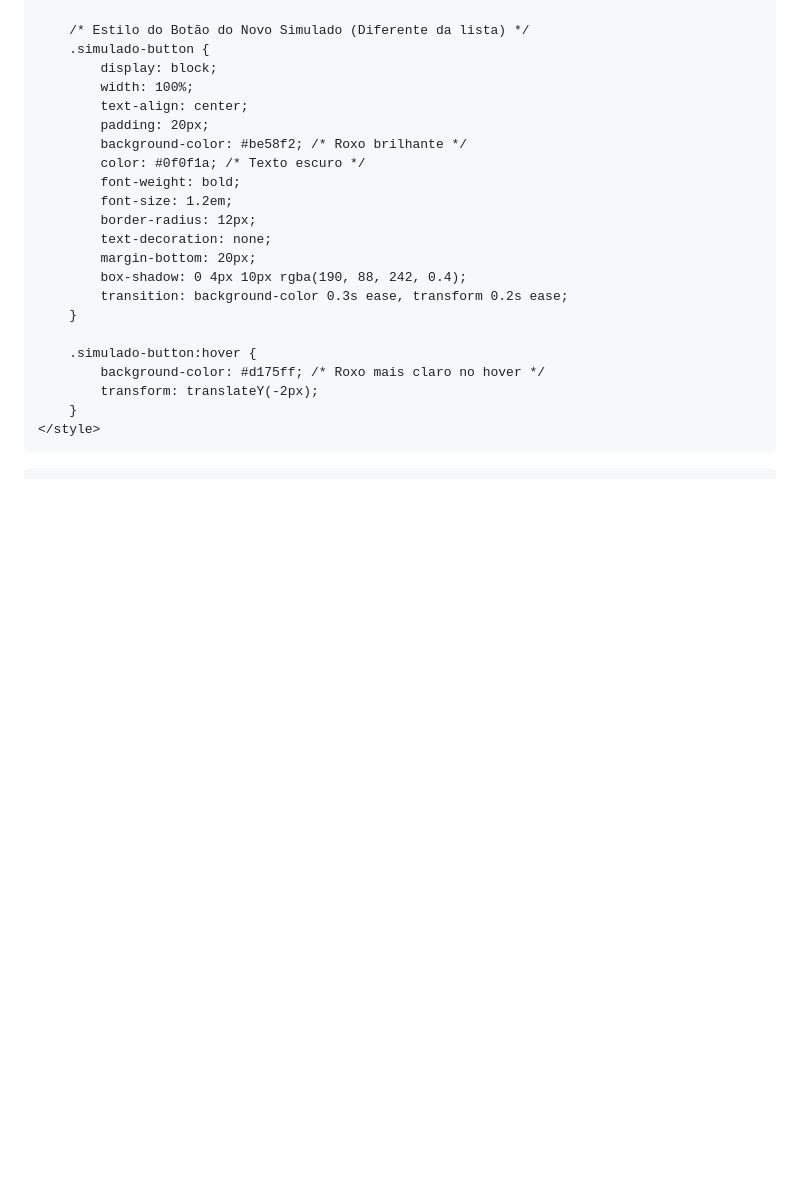
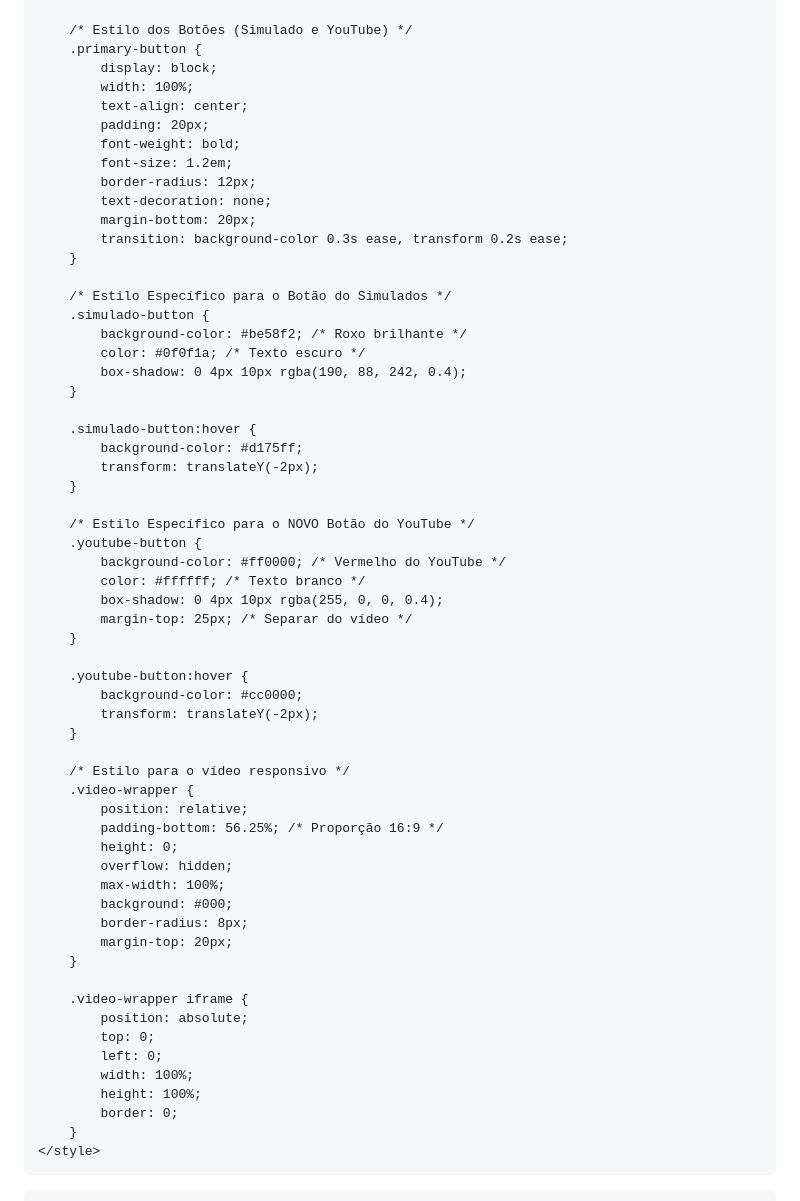
Before and after one commit to GM3lo/GM3lo.github.io, a Markdown page: README.md, the part around the change printed below. Drawn GitHub-style; blank space fills up the shorter version.

```diff
--- a/README.md
+++ b/README.md
@@ -116,25 +117,63 @@
         }
 
-        /* Estilo do Botão do Novo Simulado (Diferente da lista) */
-        .simulado-button {
+        /* Estilo dos Botões (Simulado e YouTube) */
+        .primary-button {
             display: block;
             width: 100%;
             text-align: center;
             padding: 20px;
-            background-color: #be58f2; /* Roxo brilhante */
-            color: #0f0f1a; /* Texto escuro */
             font-weight: bold;
             font-size: 1.2em;
             border-radius: 12px;
             text-decoration: none;
             margin-bottom: 20px;
-            box-shadow: 0 4px 10px rgba(190, 88, 242, 0.4);
             transition: background-color 0.3s ease, transform 0.2s ease;
         }
 
+        /* Estilo Específico para o Botão do Simulados */
+        .simulado-button {
+            background-color: #be58f2; /* Roxo brilhante */
+            color: #0f0f1a; /* Texto escuro */
+            box-shadow: 0 4px 10px rgba(190, 88, 242, 0.4);
+        }
+
         .simulado-button:hover {
-            background-color: #d175ff; /* Roxo mais claro no hover */
+            background-color: #d175ff;
             transform: translateY(-2px);
+        }
+
+        /* Estilo Específico para o NOVO Botão do YouTube */
+        .youtube-button {
+            background-color: #ff0000; /* Vermelho do YouTube */
+            color: #ffffff; /* Texto branco */
+            box-shadow: 0 4px 10px rgba(255, 0, 0, 0.4);
+            margin-top: 25px; /* Separar do vídeo */
+        }
+
+        .youtube-button:hover {
+            background-color: #cc0000;
+            transform: translateY(-2px);
+        }
+
+        /* Estilo para o vídeo responsivo */
+        .video-wrapper {
+            position: relative;
+            padding-bottom: 56.25%; /* Proporção 16:9 */
+            height: 0;
+            overflow: hidden;
+            max-width: 100%;
+            background: #000;
+            border-radius: 8px;
+            margin-top: 20px;
+        }
+
+        .video-wrapper iframe {
+            position: absolute;
+            top: 0;
+            left: 0;
+            width: 100%;
+            height: 100%;
+            border: 0;
         }
     </style>
 </head>
```
Also changed, not shown: other parts of README.md (+41 -27 lines).
